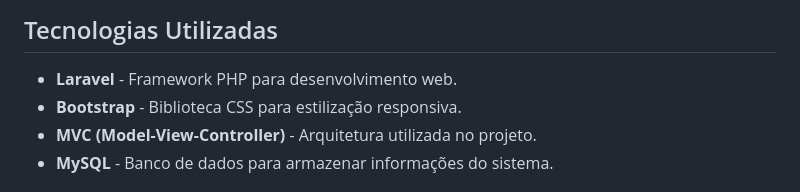
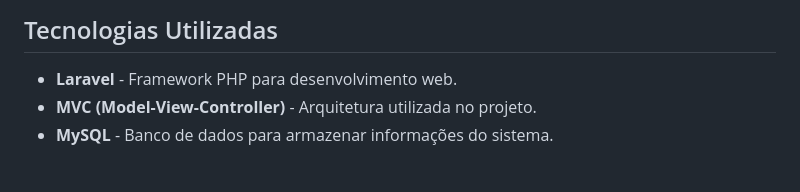
Before and after one commit to Coding-Ayko/Confeitaria-Laravel, a Markdown page: README.md, the part around the change. Rendered like a GitHub page.

```diff
--- a/README.md
+++ b/README.md
@@ -26,7 +26,6 @@ Este projeto é um site de confeitaria desenvolvido utilizando Laravel e arquite
 ## Tecnologias Utilizadas
 
 - **Laravel** - Framework PHP para desenvolvimento web.
-- **Bootstrap** - Biblioteca CSS para estilização responsiva.
 - **MVC (Model-View-Controller)** - Arquitetura utilizada no projeto.
 - **MySQL** - Banco de dados para armazenar informações do sistema.
 
```
